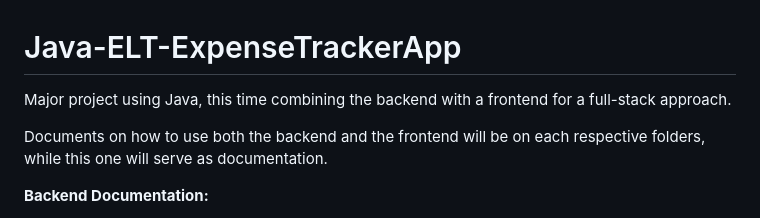
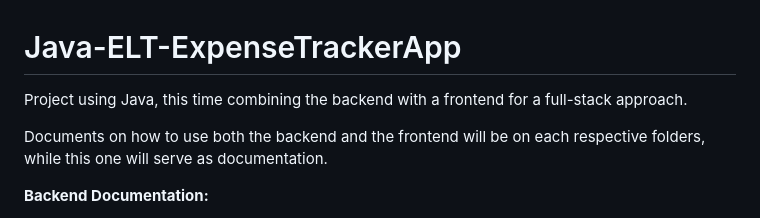
Before and after one commit to LTVolt/Java-ELT-ExpenseTrackerApp, a Markdown page: README.md, the part around the change. Drawn GitHub-style.

```diff
--- a/README.md
+++ b/README.md
@@ -1,6 +1,6 @@
 # Java-ELT-ExpenseTrackerApp
 
-Major project using Java, this time combining the backend with a frontend for a full-stack approach.
+Project using Java, this time combining the backend with a frontend for a full-stack approach.
 
 Documents on how to use both the backend and the frontend will be on each respective folders, while this one will serve as documentation.
 
```
